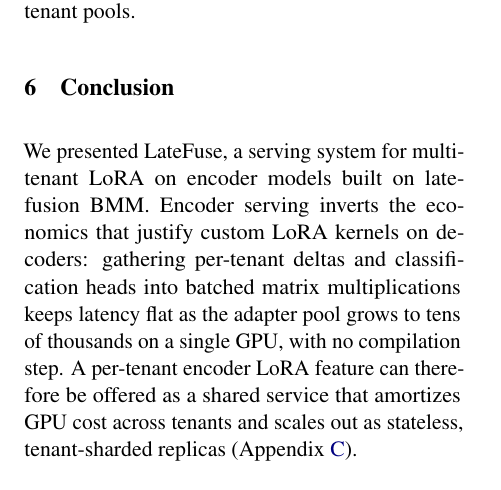
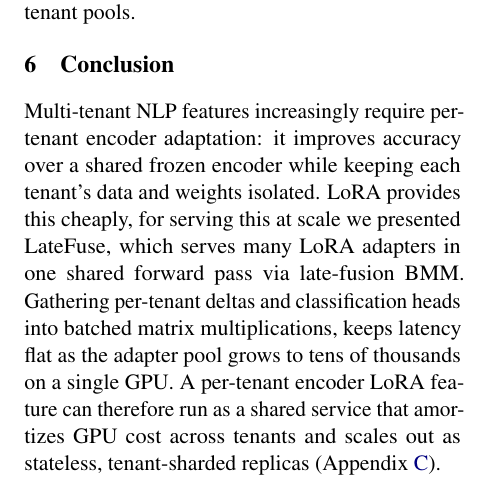
Before and after one commit to ashutoshrdwivedi/lora_scaling, a LaTeX paper (paper/main.tex): part of one column of page 6 of 10, cut so that both start at the same text. Compiled offline with pdfLaTeX.

Commit message:
improved conclusion

```diff
--- a/paper/main.tex
+++ b/paper/main.tex
@@ -695,15 +695,15 @@
 % =============================================================================
 \section{Conclusion}
 \label{sec:conclusion}
-
-We presented \sysname, a serving system for multi-tenant LoRA on encoder
-models built on late-fusion BMM. Encoder serving inverts the economics that
-justify custom LoRA kernels on decoders: gathering per-tenant deltas and
-classification heads into batched matrix multiplications keeps latency flat
-as the adapter pool grows to tens of thousands on a single GPU, with
-no compilation step. A per-tenant encoder LoRA feature can therefore
-be offered as a shared service that amortizes GPU cost across
-tenants and scales out as stateless, tenant-sharded replicas
+Multi-tenant NLP features increasingly require per-tenant encoder
+adaptation: it improves accuracy over a shared frozen encoder while keeping
+each tenant's data and weights isolated. LoRA provides this cheaply, for
+serving this at scale we presented \sysname, which serves many LoRA adapters
+in one shared forward pass via late-fusion BMM. Gathering per-tenant deltas
+and classification heads into batched matrix multiplications, keeps latency flat as
+the adapter pool grows to tens of thousands on a single GPU. A per-tenant
+encoder LoRA feature can therefore run as a shared service that amortizes
+GPU cost across tenants and scales out as stateless, tenant-sharded replicas
 (Appendix~\ref{sec:deployment}).
 
 % =============================================================================
```
